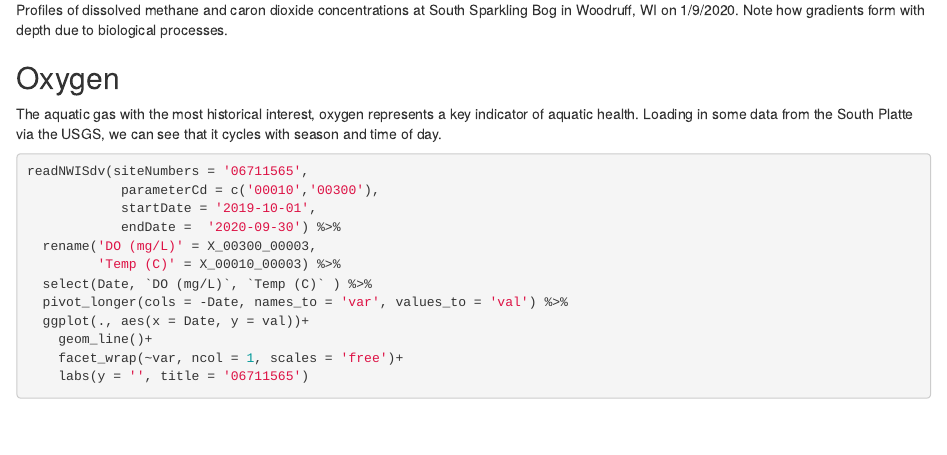
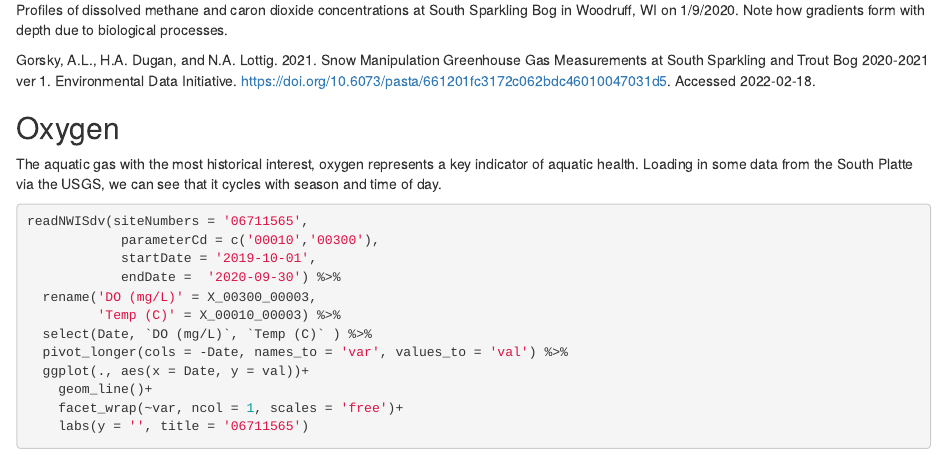
Before and after one commit to ecogub/WR-418-assignments, an R Markdown document (gas_flux_R/gas_flux_key.Rmd): the page in a window 1100 px wide, from 1120 px down. Rendered offline with R 4.5, knitr and Pandoc, with nearby package versions; some code elsewhere in the file could not run offline.

Commit message:
citing ssb data

````diff
--- a/gas_flux_R/gas_flux_key.Rmd
+++ b/gas_flux_R/gas_flux_key.Rmd
@@ -48,6 +48,12 @@ read.csv('data/SSB_GHG.csv') %>%
     theme_minimal()+
     scale_y_reverse()
 ```
+
+
+Gorsky, A.L., H.A. Dugan, and N.A. Lottig. 2021. Snow Manipulation Greenhouse
+Gas Measurements at South Sparkling and Trout Bog 2020-2021 ver 1. Environmental
+Data Initiative. https://doi.org/10.6073/pasta/661201fc3172c062bdc46010047031d5.
+Accessed 2022-02-18.
 
 ## Oxygen
 
````
Also changed, not shown: gas_flux_R/gas_flux_key.html.
